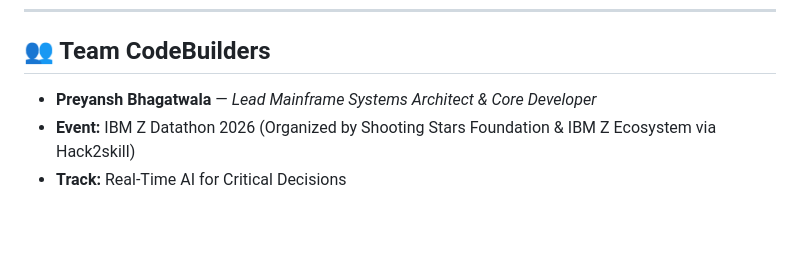
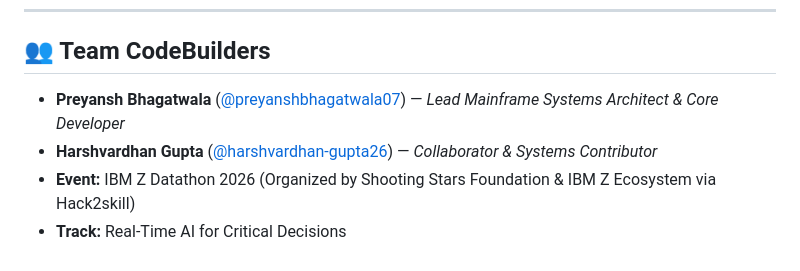
Before and after one commit to preyanshbhagatwala07/pulseguard-z, a Markdown page: README.md, the part around the change. Drawn GitHub-style; blank space fills up the shorter version.

Commit message:
docs: add Harshvardhan Gupta to Team CodeBuilders in README.md

```diff
--- a/README.md
+++ b/README.md
@@ -202,6 +202,7 @@ chmod +x deploy_linuxone.sh verify_s390x.sh
 ---
 
 ## 👥 Team CodeBuilders
-* **Preyansh Bhagatwala** — *Lead Mainframe Systems Architect & Core Developer*
+* **Preyansh Bhagatwala** ([@preyanshbhagatwala07](https://github.com/preyanshbhagatwala07)) — *Lead Mainframe Systems Architect & Core Developer*
+* **Harshvardhan Gupta** ([@harshvardhan-gupta26](https://github.com/harshvardhan-gupta26)) — *Collaborator & Systems Contributor*
 * **Event:** IBM Z Datathon 2026 (Organized by Shooting Stars Foundation & IBM Z Ecosystem via Hack2skill)
 * **Track:** Real-Time AI for Critical Decisions
```
